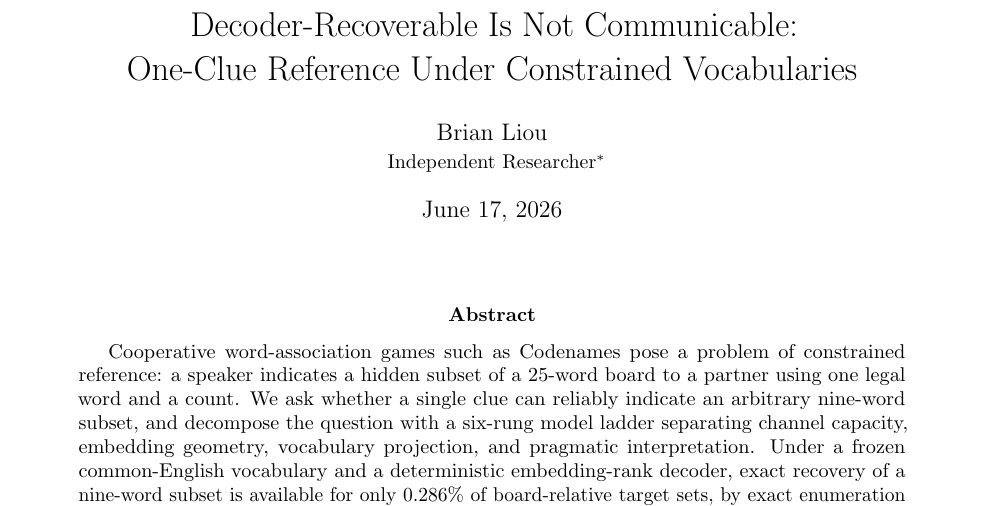
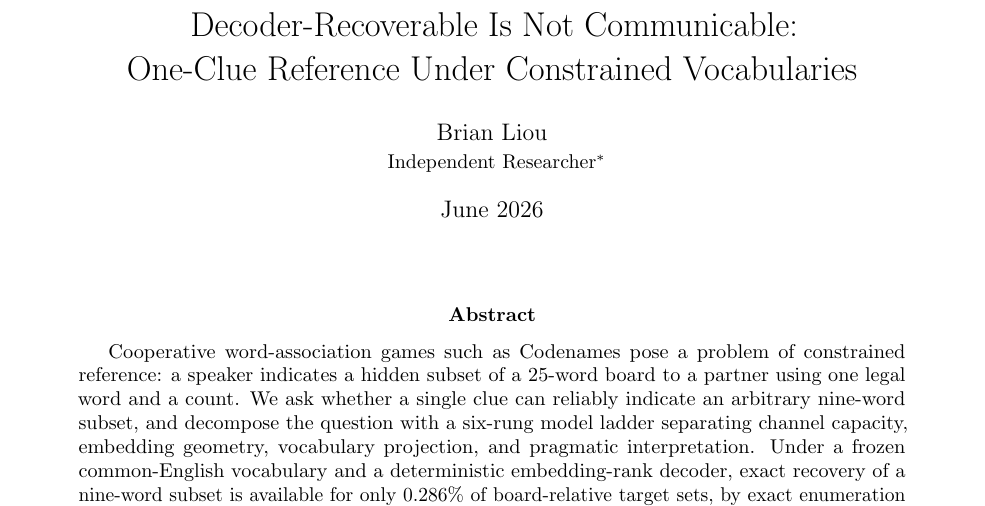
Before and after one commit to brianhliou/semantic-arena-explorer, a LaTeX paper (paper/one-clue-reference.tex): part of page 1 of 18, cut so that both start at the same text. Compiled offline with pdfLaTeX.

Commit message:
Paper: stable preprint date, drop scaffold comment
Co-Authored-By: Claude Opus 4.8 (1M context) <noreply@anthropic.com>

```diff
--- a/paper/one-clue-reference.tex
+++ b/paper/one-clue-reference.tex
@@ -14,7 +14,7 @@
 \title{Decoder-Recoverable Is Not Communicable:\\
 One-Clue Reference Under Constrained Vocabularies}
 \author{Brian Liou\\\small Independent Researcher\thanks{Contact: \texttt{brianhliou@gmail.com}. Preprint; comments welcome.}}
-\date{\today}
+\date{June 2026}
 
 \begin{document}
 \maketitle
```
Also changed, not shown: paper/one-clue-reference.pdf, paper/one-clue-reference.tex (5 more changed lines).
